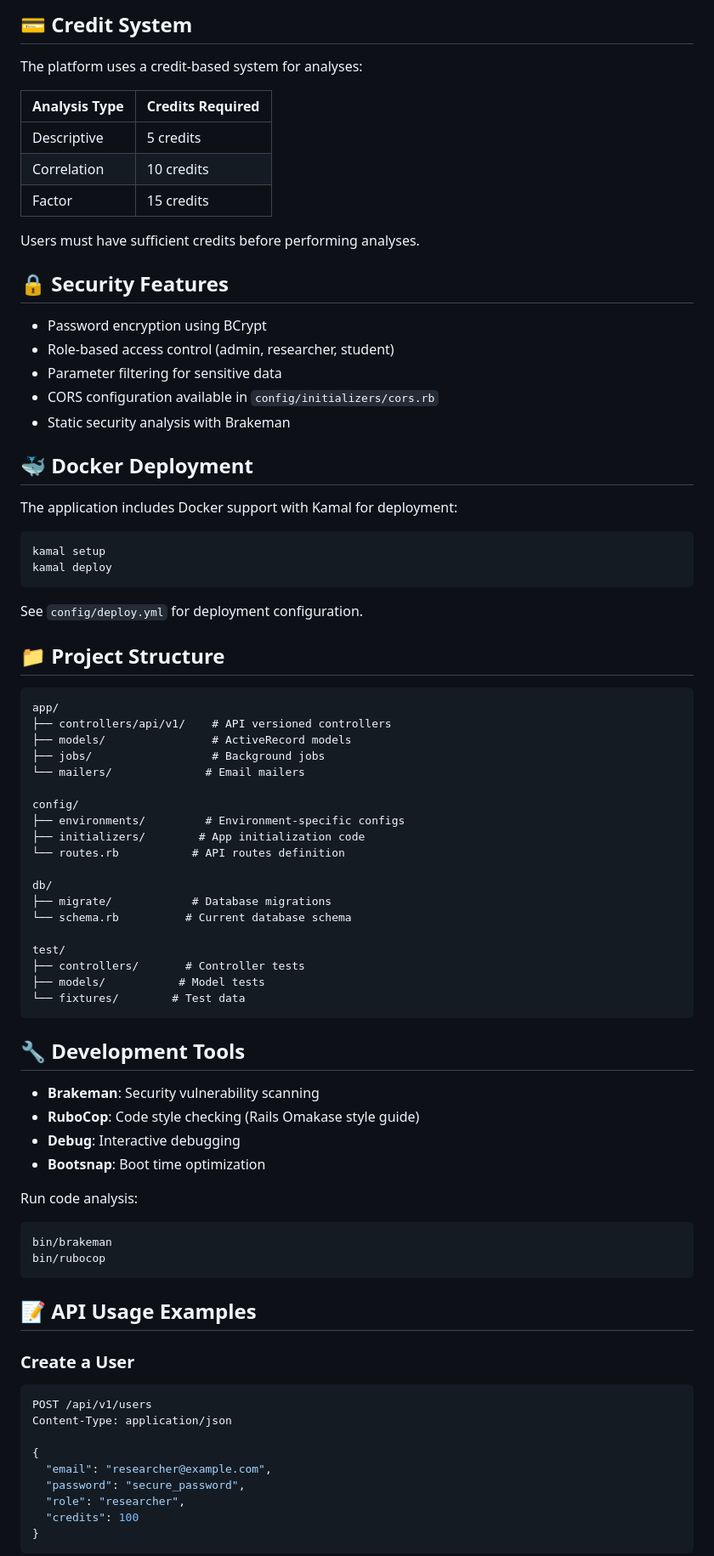
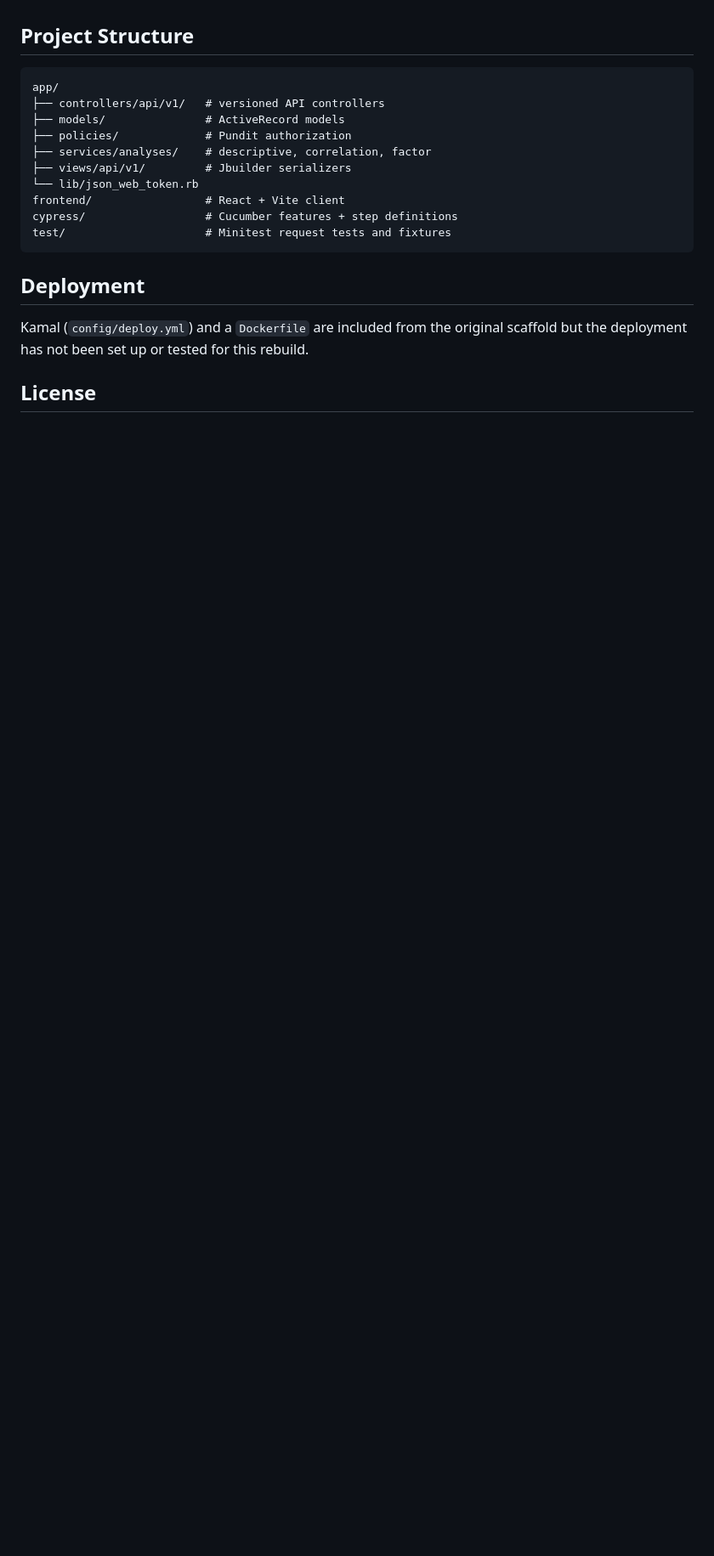
Before and after one commit to adilrifaie/ruby-on-rails, a Markdown page: README.md, the part around one of its changes. Shown at 85% size. GitHub-like rendering; blank space fills up the shorter version.

````diff
--- a/README.md
+++ b/README.md
@@ -174,85 +161,21 @@ rails test test/controllers/api/v1/users_controller_test.rb
-## 💳 Credit System
-
-The platform uses a credit-based system for analyses:
-
-| Analysis Type | Credits Required |
-|--------------|------------------|
-| Descriptive  | 5 credits       |
-| Correlation  | 10 credits      |
-| Factor       | 15 credits      |
-
-Users must have sufficient credits before performing analyses.
-
-## 🔒 Security Features
-
-- Password encryption using BCrypt
-- Role-based access control (admin, researcher, student)
-- Parameter filtering for sensitive data
-- CORS configuration available in `config/initializers/cors.rb`
-- Static security analysis with Brakeman
-
-## 🐳 Docker Deployment
-
-The application includes Docker support with Kamal for deployment:
-
-```bash
-kamal setup
-kamal deploy
-```
-
-See `config/deploy.yml` for deployment configuration.
-
-## 📁 Project Structure
+## Project Structure
 
 ```
 app/
-├── controllers/api/v1/    # API versioned controllers
-├── models/                # ActiveRecord models
-├── jobs/                  # Background jobs
-└── mailers/              # Email mailers
-
-config/
-├── environments/         # Environment-specific configs
-├── initializers/        # App initialization code
-└── routes.rb           # API routes definition
-
-db/
-├── migrate/            # Database migrations
-└── schema.rb          # Current database schema
-
-test/
-├── controllers/       # Controller tests
-├── models/           # Model tests
-└── fixtures/        # Test data
+├── controllers/api/v1/   # versioned API controllers
+├── models/               # ActiveRecord models
+├── policies/             # Pundit authorization
+├── services/analyses/    # descriptive, correlation, factor
+├── views/api/v1/         # Jbuilder serializers
+└── lib/json_web_token.rb
+frontend/                 # React + Vite client
+cypress/                  # Cucumber features + step definitions
+test/                     # Minitest request tests and fixtures
 ```
 
-## 🔧 Development Tools
+## Deployment
 
-- **Brakeman**: Security vulnerability scanning
-- **RuboCop**: Code style checking (Rails Omakase style guide)
-- **Debug**: Interactive debugging
-- **Bootsnap**: Boot time optimization
+Kamal (`config/deploy.yml`) and a `Dockerfile` are included from the original scaffold but the deployment has not been set up or tested for this rebuild.
 
-Run code analysis:
+## License
 
-```bash
-bin/brakeman
-bin/rubocop
-```
-
-## 📝 API Usage Examples
-
-### Create a User
-
-```bash
-POST /api/v1/users
-Content-Type: application/json
-
-{
-  "email": "researcher@example.com",
-  "password": "secure_password",
-  "role": "researcher",
-  "credits": 100
-}
-```
-
````
Also changed, not shown: other parts of README.md (+121 -198 lines), ARCHITECTURE.md (added, +75 -0 lines).
